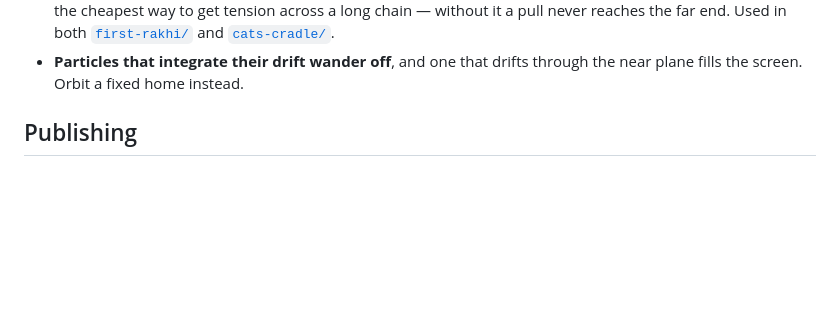
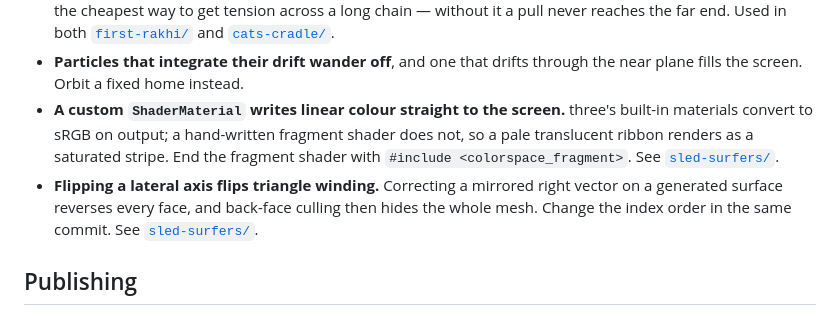
Before and after one commit to pratt3000/my-bits, a Markdown page: README.md, the part around the change. Rendered like a GitHub page; blank space fills up the shorter version.

Commit message:
Note two rendering gotchas from Sled Surfers in the root README
Co-Authored-By: Claude Fable 5.1 <noreply@anthropic.com>
Claude-Session: https://claude.ai/code/session_01WvCQWD5A9LCi3zbiwJGjNo

```diff
--- a/README.md
+++ b/README.md
@@ -155,6 +155,15 @@ like art-direction or tuning failures until you find them:
   [`first-rakhi/`](first-rakhi) and [`cats-cradle/`](cats-cradle).
 - **Particles that integrate their drift wander off**, and one that drifts
   through the near plane fills the screen. Orbit a fixed home instead.
+- **A custom `ShaderMaterial` writes linear colour straight to the screen.**
+  three's built-in materials convert to sRGB on output; a hand-written
+  fragment shader does not, so a pale translucent ribbon renders as a
+  saturated stripe. End the fragment shader with
+  `#include <colorspace_fragment>`. See [`sled-surfers/`](sled-surfers).
+- **Flipping a lateral axis flips triangle winding.** Correcting a mirrored
+  right vector on a generated surface reverses every face, and back-face
+  culling then hides the whole mesh. Change the index order in the same
+  commit. See [`sled-surfers/`](sled-surfers).
 
 ## Publishing
 
```
